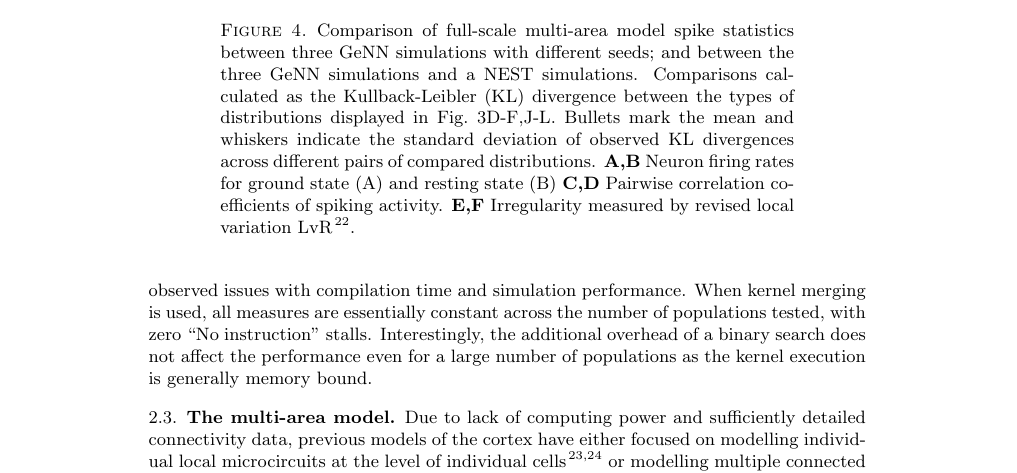
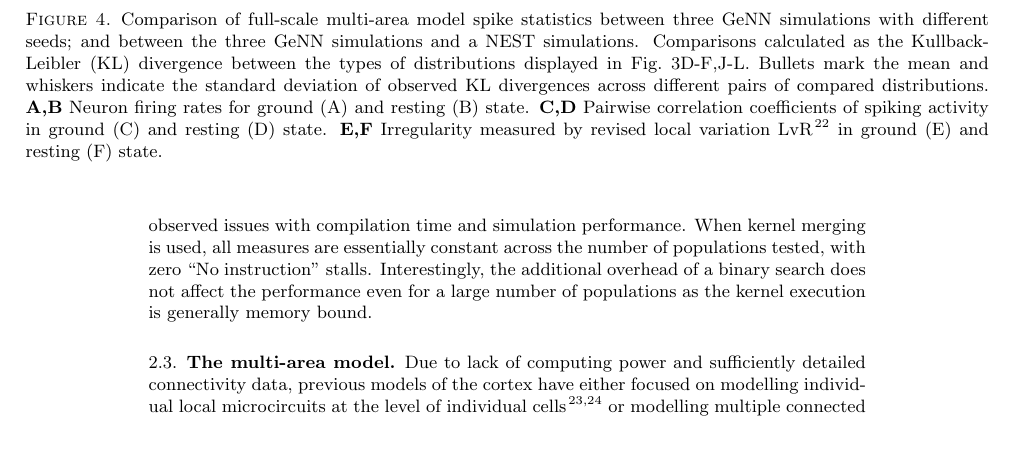
Before and after one commit to BrainsOnBoard/procedural_paper, a LaTeX paper (procedural.tex): part of page 7 of 15 before the commit and part of page 7 of 14 after it, cut so that both start at the same text, the shorter picture padded with empty space. Compiled offline with pdfLaTeX.

Commit message:
updated KL divergence figure

```diff
--- a/procedural.tex
+++ b/procedural.tex
@@ -225,9 +225,3 @@ In order for a thread to determine which neuron in which population it should si
 \end{figure}
 %
 \begin{figure}
-    \centering
-    \includegraphics{figures/microcircuit_accuracy_kl}
-    \caption{Comparison of full-scale multi-area model spike statistics between three GeNN simulations with different seeds; and between the three GeNN simulations and a NEST simulations. Comparisons calculated as the Kullback-Leibler (KL) divergence between the types of distributions displayed in Fig.~\ref{fig:multi_area}D-F,J-L. Bullets mark the mean and whiskers indicate the standard deviation of observed KL divergences across different pairs of compared distributions.
-    \textbf{A,B} Neuron firing rates for ground state~(A) and resting state~(B)
-    \textbf{C,D} Pairwise correlation coefficients of spiking activity.
-    \textbf{E,F} Irregularity measured by revised local variation LvR~\citep{Shinomoto2009}.}
@@ -235,3 +231,10 @@ In order for a thread to determine which neuron in which population it should si
+        \captionsetup{width=6.69in}
+        \caption{Comparison of full-scale multi-area model spike statistics between three GeNN simulations with different seeds; and between the three GeNN simulations and a NEST simulations. Comparisons calculated as the Kullback-Leibler (KL) divergence between the types of distributions displayed in Fig.~\ref{fig:multi_area}D-F,J-L. Bullets mark the mean and whiskers indicate the standard deviation of observed KL divergences across different pairs of compared distributions.
+        \textbf{A,B} Neuron firing rates for ground~(A) and resting~(B) state.
+        \textbf{C,D} Pairwise correlation coefficients of spiking activity in ground~(C) and resting~(D) state.
+        \textbf{E,F} Irregularity measured by revised local variation LvR~\citep{Shinomoto2009} in ground~(E) and resting~(F) state.}
+        \label{fig:microcircuit_accuracy_kl}
+    \end{fullwidth}
 \end{figure}
 %
 Each thread performs a simple binary search within this array to find the index of the neuron and population it should simulate.
```
Also changed, not shown: figures/microcircuit_accuracy_kl.pdf, procedural.pdf, procedural.tex (4 more changed lines), 1 other file.
